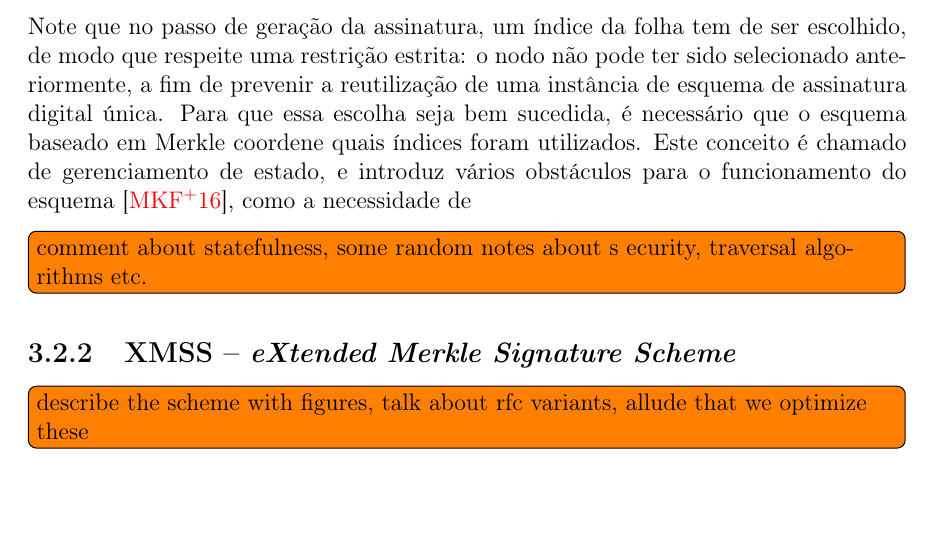
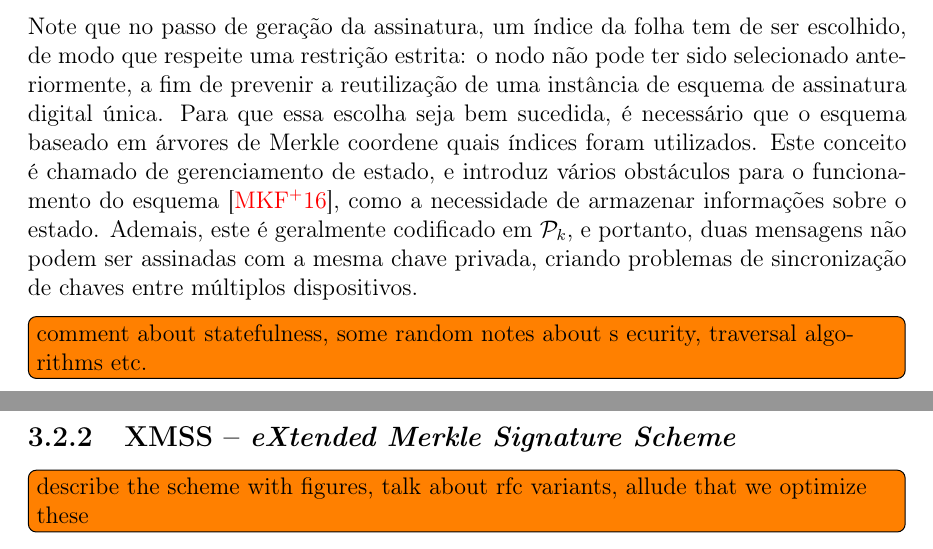
Before and after one commit to zambonin/bsc, a LaTeX document (bsc.tex): part of page 19 of 24 before the commit and two parts of pages 19 and 20 of 24 after it, the two joined at a grey line, cut so that both start at the same text, the shorter picture padded with empty space. Compiled offline with pdfLaTeX.

Commit message:
sharelatex: update bsc.tex from r9949 to r9963

```diff
--- a/bsc.tex
+++ b/bsc.tex
@@ -1108,7 +1108,7 @@ considere uma função de resumo criptográfico $\fhash{m}$.
 
 \end{enumerate}
 
-Note que no passo de geração da assinatura, um índice da folha tem de ser escolhido, de modo que respeite uma restrição estrita: o nodo não pode ter sido selecionado anteriormente, a fim de prevenir a reutilização de uma instância de esquema de assinatura digital única. Para que essa escolha seja bem sucedida, é necessário que o esquema baseado em Merkle coordene quais índices foram utilizados. Este conceito é chamado de gerenciamento de estado, e introduz vários obstáculos para o funcionamento do esquema~\cite{McGrew2016}, como a necessidade de
+Note que no passo de geração da assinatura, um índice da folha tem de ser escolhido, de modo que respeite uma restrição estrita: o nodo não pode ter sido selecionado anteriormente, a fim de prevenir a reutilização de uma instância de esquema de assinatura digital única. Para que essa escolha seja bem sucedida, é necessário que o esquema baseado em árvores de Merkle coordene quais índices foram utilizados. Este conceito é chamado de gerenciamento de estado, e introduz vários obstáculos para o funcionamento do esquema~\cite{McGrew2016}, como a necessidade de armazenar informações sobre o estado. Ademais, este é geralmente codificado em $\pk{}$, e portanto, duas mensagens não podem ser assinadas com a mesma chave privada, criando problemas de sincronização de chaves entre múltiplos dispositivos.
 
 % https://eprint.iacr.org/2016/357
 % In a stateful scheme, when a private key is long-lived, it must be stored
```
